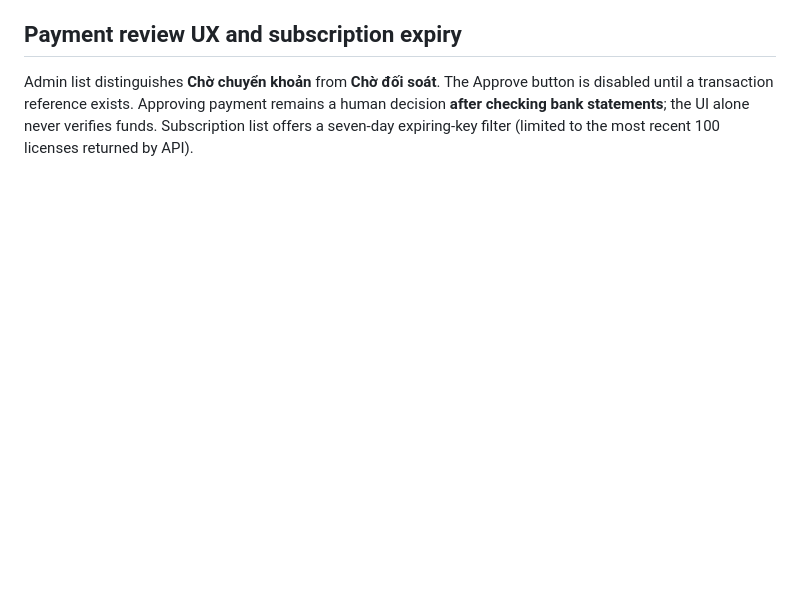
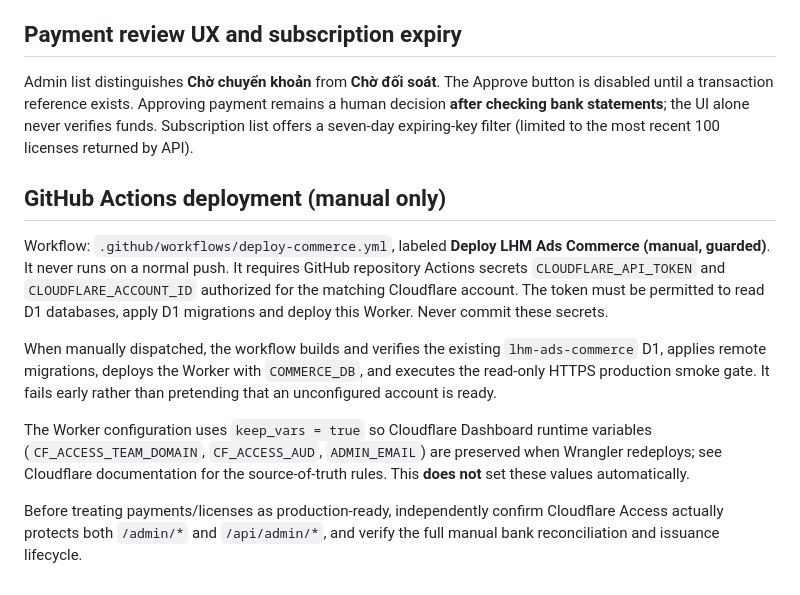
Before and after one commit to capquangfptminhlh/lhm-ads-ai, a Markdown page: docs/ADMIN_COMMERCE_SETUP.md, the part around the change. Drawn GitHub-style; blank space fills up the shorter version.

Commit message:
docs(deploy): manual GitHub production workflow and keep_vars behavior

```diff
--- a/docs/ADMIN_COMMERCE_SETUP.md
+++ b/docs/ADMIN_COMMERCE_SETUP.md
@@ -115,3 +115,27 @@ The Approve button is disabled until a transaction reference exists.
 Approving payment remains a human decision **after checking bank statements**;
 the UI alone never verifies funds. Subscription list offers a seven-day
 expiring-key filter (limited to the most recent 100 licenses returned by API).
+
+
+## GitHub Actions deployment (manual only)
+
+Workflow: `.github/workflows/deploy-commerce.yml`, labeled
+**Deploy LHM Ads Commerce (manual, guarded)**. It never runs on a normal push.
+It requires GitHub repository Actions secrets `CLOUDFLARE_API_TOKEN` and
+`CLOUDFLARE_ACCOUNT_ID` authorized for the matching Cloudflare account. The
+token must be permitted to read D1 databases, apply D1 migrations and deploy
+this Worker. Never commit these secrets.
+
+When manually dispatched, the workflow builds and verifies the existing
+`lhm-ads-commerce` D1, applies remote migrations, deploys the Worker
+with `COMMERCE_DB`, and executes the read-only HTTPS production smoke gate.
+It fails early rather than pretending that an unconfigured account is ready.
+
+The Worker configuration uses `keep_vars = true` so Cloudflare Dashboard
+runtime variables (`CF_ACCESS_TEAM_DOMAIN`, `CF_ACCESS_AUD`, `ADMIN_EMAIL`)
+are preserved when Wrangler redeploys; see Cloudflare documentation for
+the source-of-truth rules. This **does not** set these values automatically.
+
+Before treating payments/licenses as production-ready, independently confirm
+Cloudflare Access actually protects both `/admin/*` and `/api/admin/*`,
+and verify the full manual bank reconciliation and issuance lifecycle.
```
